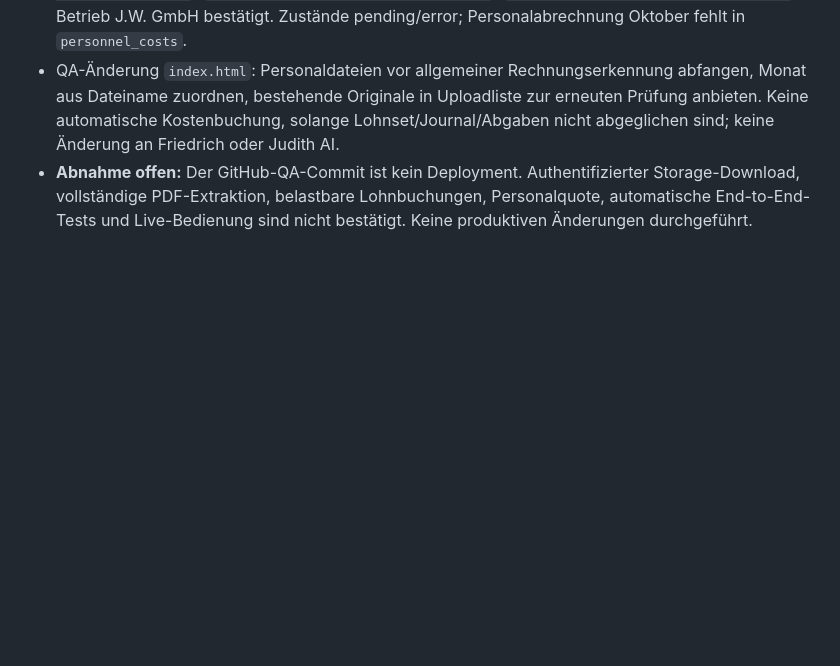
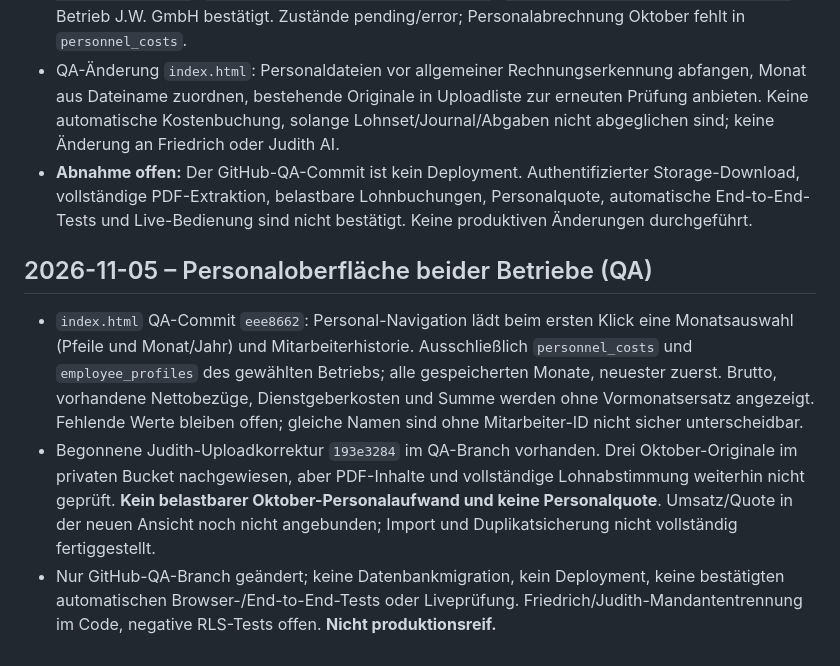
Before and after one commit to MarkusRuess/gastropilot-app, a Markdown page: PROJEKTSTAND_JUDITH.md, the part around the change. GitHub-like rendering; blank space fills up the shorter version.

Commit message:
docs: record cross-business personnel UI QA progress and unverified items

```diff
--- a/PROJEKTSTAND_JUDITH.md
+++ b/PROJEKTSTAND_JUDITH.md
@@ -81,3 +81,9 @@ Die verbindliche projektübergreifende Übersicht aller vier ChatGPT-Projekte, i
 - Vorhandene Originale in `public.documents` und `invoice-originals` bestätigt: `4c7e63fb-be9a-4518-ae1b-6c2aad4b984b`, `e1a58724-4bbe-4d05-b6c7-38ebaaeaf299`, `98f497bf-91a5-4104-9be9-e038fc7a19a7`; Betrieb J.W. GmbH bestätigt. Zustände pending/error; Personalabrechnung Oktober fehlt in `personnel_costs`.
 - QA-Änderung `index.html`: Personaldateien vor allgemeiner Rechnungserkennung abfangen, Monat aus Dateiname zuordnen, bestehende Originale in Uploadliste zur erneuten Prüfung anbieten. Keine automatische Kostenbuchung, solange Lohnset/Journal/Abgaben nicht abgeglichen sind; keine Änderung an Friedrich oder Judith AI.
 - **Abnahme offen:** Der GitHub-QA-Commit ist kein Deployment. Authentifizierter Storage-Download, vollständige PDF-Extraktion, belastbare Lohnbuchungen, Personalquote, automatische End-to-End-Tests und Live-Bedienung sind nicht bestätigt. Keine produktiven Änderungen durchgeführt.
+
+
+## 2026-11-05 – Personaloberfläche beider Betriebe (QA)
+- `index.html` QA-Commit `eee8662`: Personal-Navigation lädt beim ersten Klick eine Monatsauswahl (Pfeile und Monat/Jahr) und Mitarbeiterhistorie. Ausschließlich `personnel_costs` und `employee_profiles` des gewählten Betriebs; alle gespeicherten Monate, neuester zuerst. Brutto, vorhandene Nettobezüge, Dienstgeberkosten und Summe werden ohne Vormonatsersatz angezeigt. Fehlende Werte bleiben offen; gleiche Namen sind ohne Mitarbeiter-ID nicht sicher unterscheidbar.
+- Begonnene Judith-Uploadkorrektur `193e3284` im QA-Branch vorhanden. Drei Oktober-Originale im privaten Bucket nachgewiesen, aber PDF-Inhalte und vollständige Lohnabstimmung weiterhin nicht geprüft. **Kein belastbarer Oktober-Personalaufwand und keine Personalquote**. Umsatz/Quote in der neuen Ansicht noch nicht angebunden; Import und Duplikatsicherung nicht vollständig fertiggestellt.
+- Nur GitHub-QA-Branch geändert; keine Datenbankmigration, kein Deployment, keine bestätigten automatischen Browser-/End-to-End-Tests oder Liveprüfung. Friedrich/Judith-Mandantentrennung im Code, negative RLS-Tests offen. **Nicht produktionsreif.**
```
